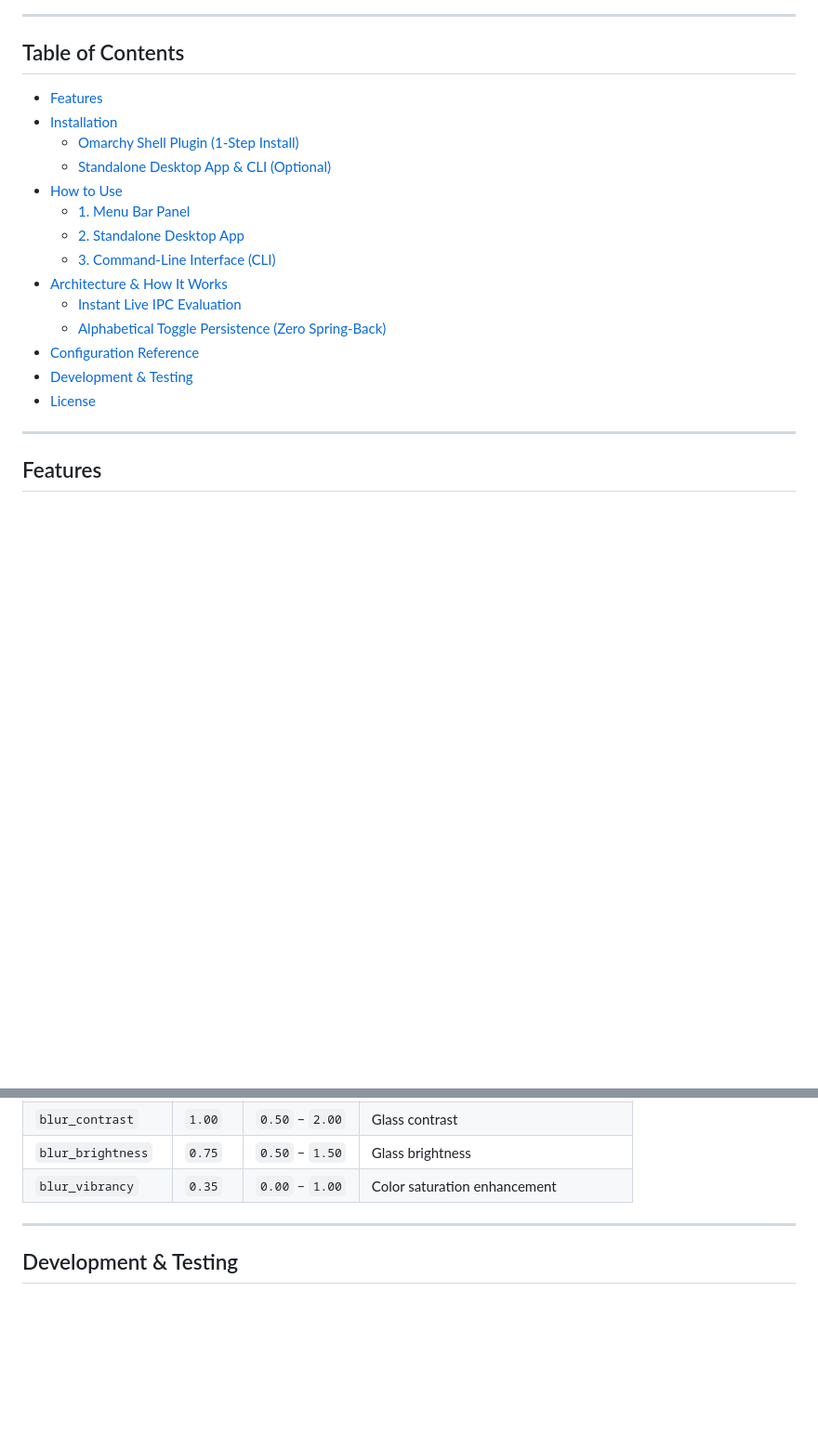
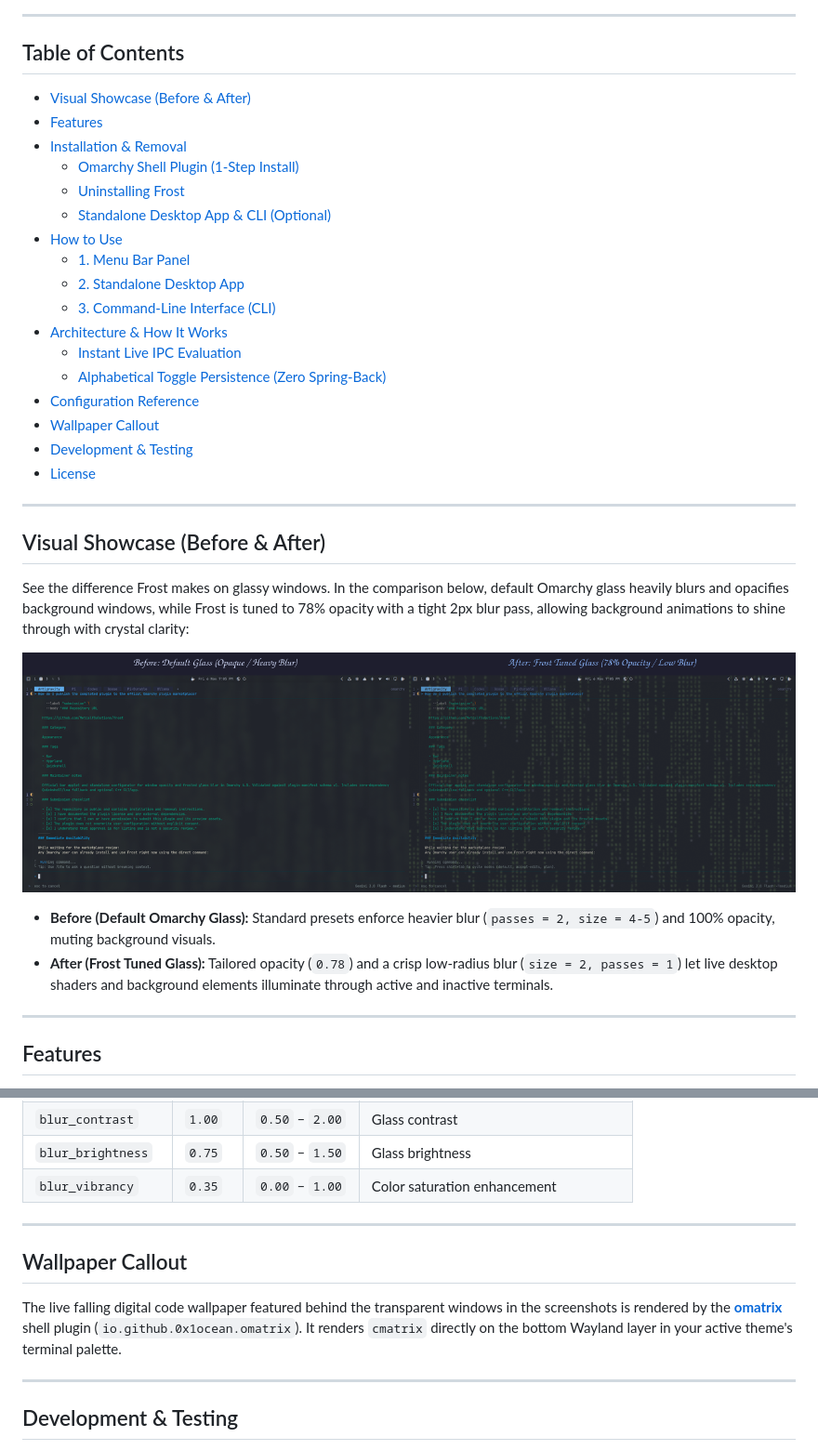
Before and after one commit to MetcalfSolutions/frost, a Markdown page: README.md, 2 parts joined by grey strips. Shown at 93% size. GitHub-like rendering; pictures changed too: assets/comparison_side_by_side.png (added); blank space fills up the shorter version.

Commit message:
docs: add before/after comparison, uninstall guide, and omatrix callout

```diff
--- a/README.md
+++ b/README.md
@@ -17,10 +17,12 @@ Frost gives Omarchy users instant, fine-grained control over window transparency
 
 ## Table of Contents
 
+- [Visual Showcase (Before & After)](#visual-showcase-before--after)
 - [Features](#features)
-- [Installation](#installation)
+- [Installation & Removal](#installation--removal)
   - [Omarchy Shell Plugin (1-Step Install)](#1-omarchy-shell-plugin-1-step-install)
-  - [Standalone Desktop App & CLI (Optional)](#2-standalone-desktop-app--cli-optional)
+  - [Uninstalling Frost](#2-uninstalling-frost)
+  - [Standalone Desktop App & CLI (Optional)](#standalone-desktop-app--cli-optional)
 - [How to Use](#how-to-use)
   - [1. Menu Bar Panel](#1-menu-bar-panel)
   - [2. Standalone Desktop App](#2-standalone-desktop-app)
@@ -29,8 +31,22 @@ Frost gives Omarchy users instant, fine-grained control over window transparency
   - [Instant Live IPC Evaluation](#instant-live-ipc-evaluation)
   - [Alphabetical Toggle Persistence (Zero Spring-Back)](#alphabetical-toggle-persistence-zero-spring-back)
 - [Configuration Reference](#configuration-reference)
+- [Wallpaper Callout](#wallpaper-callout)
 - [Development & Testing](#development--testing)
 - [License](#license)
+
+---
+
+## Visual Showcase (Before & After)
+
+See the difference Frost makes on glassy windows. In the comparison below, default Omarchy glass heavily blurs and opacifies background windows, while Frost is tuned to 78% opacity with a tight 2px blur pass, allowing background animations to shine through with crystal clarity:
+
+<p align="center">
+  <img src="assets/comparison_side_by_side.png" alt="Before and After Glass Comparison" width="100%" />
+</p>
+
+- **Before (Default Omarchy Glass):** Standard presets enforce heavier blur (`passes = 2, size = 4-5`) and 100% opacity, muting background visuals.
+- **After (Frost Tuned Glass):** Tailored opacity (`0.78`) and a crisp low-radius blur (`size = 2, passes = 1`) let live desktop shaders and background elements illuminate through active and inactive terminals.
 
 ---
 
@@ -181,6 +233,12 @@ Default presets aligned with Omarchy Glass:
 
 ---
 
+## Wallpaper Callout
+
+The live falling digital code wallpaper featured behind the transparent windows in the screenshots is rendered by the **[omatrix](https://github.com/0x1ocean/omarchy-omatrix)** shell plugin (`io.github.0x1ocean.omatrix`). It renders `cmatrix` directly on the bottom Wayland layer in your active theme's terminal palette.
+
+---
+
 ## Development & Testing
 
 Frost includes an automated QtTest suite validating config serialization, theme integration, rounding checks, and fallback mechanisms.
```
Also changed, not shown: other parts of README.md (+38 -2 lines), assets/frost_transparent.png (added), assets/glass_default.png (added).
